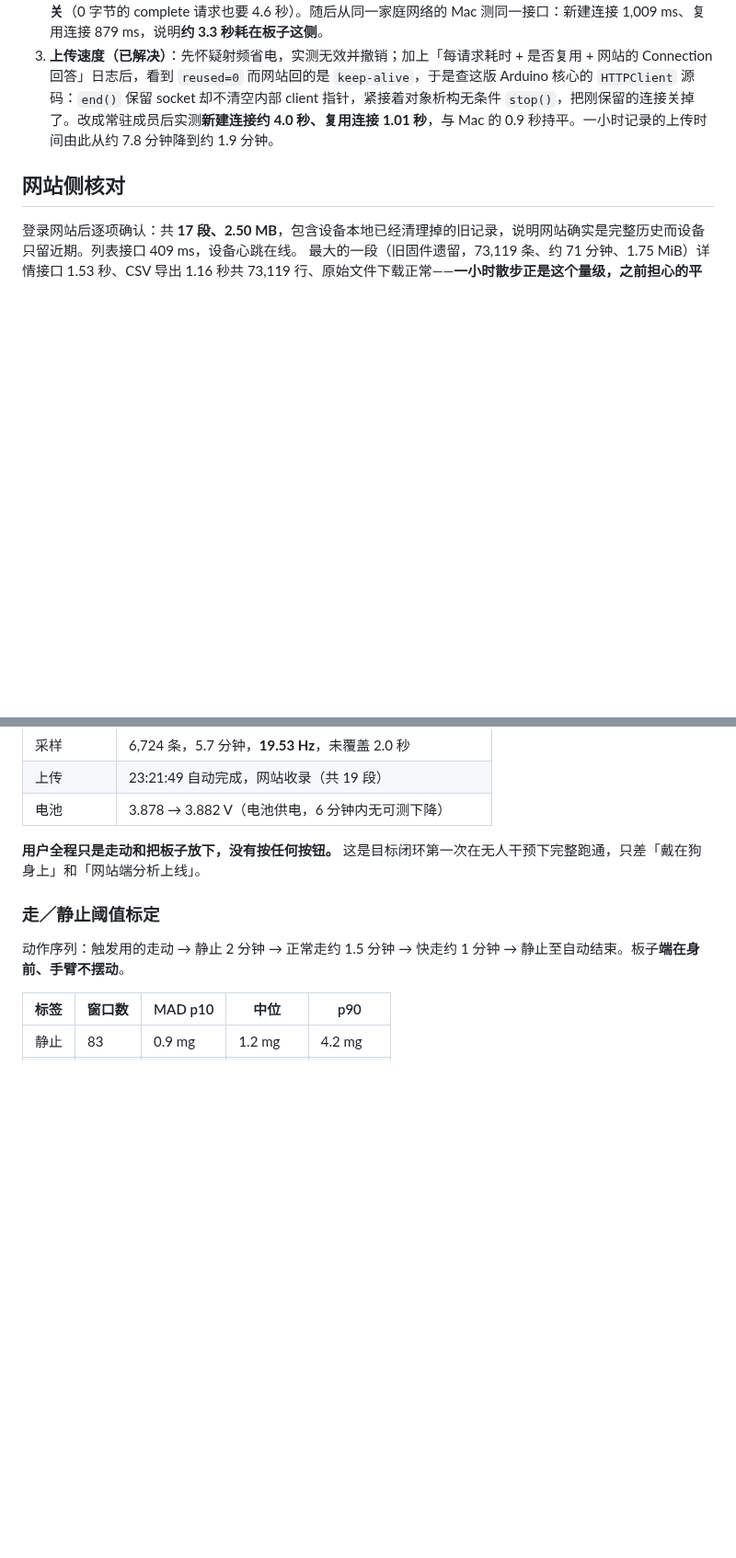
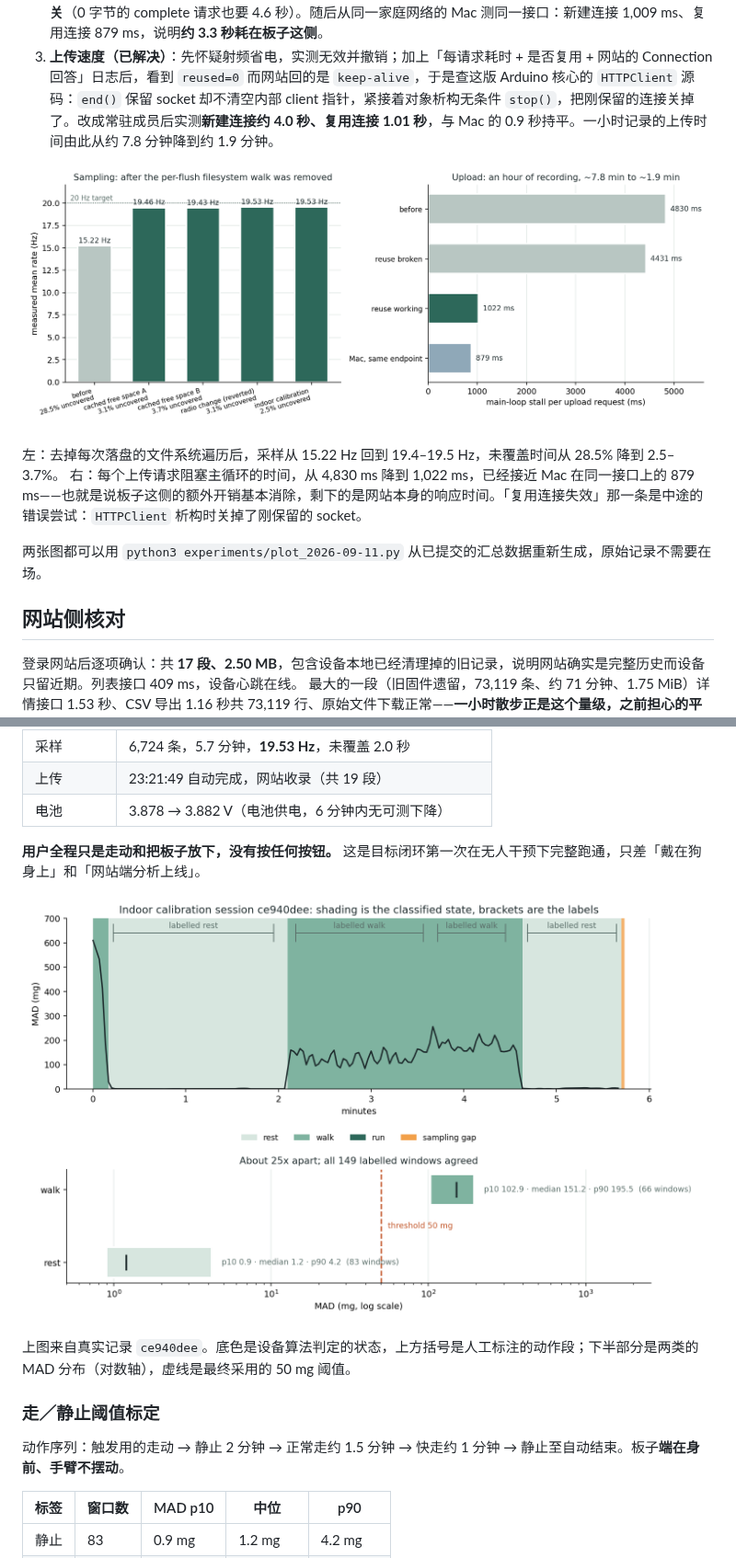
Before and after one commit to CUJonZhao/petring, a Markdown page: docs/2026-09-11_daily_report.md, 2 parts joined by grey strips. Shown at 92% size. GitHub-like rendering; pictures changed too: docs/figures/gait_calibration_2026-09-11.png (added), docs/figures/tuning_2026-09-11.png (added); blank space fills up the shorter version.

```diff
--- a/docs/2026-09-11_daily_report.md
+++ b/docs/2026-09-11_daily_report.md
@@ -92,6 +92,13 @@ flowchart LR
 2. **上传速度**：改为复用同一个 TLS 连接。**复测显示握手确实省掉了，但每个请求仍约 4.2 秒，且与请求体大小无关**（0 字节的 complete 请求也要 4.6 秒）。随后从同一家庭网络的 Mac 测同一接口：新建连接 1,009 ms、复用连接 879 ms，说明**约 3.3 秒耗在板子这侧**。
 3. **上传速度（已解决）**：先怀疑射频省电，实测无效并撤销；加上「每请求耗时 + 是否复用 + 网站的 Connection 回答」日志后，看到 `reused=0` 而网站回的是 `keep-alive`，于是查这版 Arduino 核心的 `HTTPClient` 源码：`end()` 保留 socket 却不清空内部 client 指针，紧接着对象析构无条件 `stop()`，把刚保留的连接关掉了。改成常驻成员后实测**新建连接约 4.0 秒、复用连接 1.01 秒**，与 Mac 的 0.9 秒持平。一小时记录的上传时间由此从约 7.8 分钟降到约 1.9 分钟。
 
+![采样与上传的改动前后对比](figures/tuning_2026-09-11.png)
+
+左：去掉每次落盘的文件系统遍历后，采样从 15.22 Hz 回到 19.4–19.5 Hz，未覆盖时间从 28.5% 降到 2.5–3.7%。
+右：每个上传请求阻塞主循环的时间，从 4,830 ms 降到 1,022 ms，已经接近 Mac 在同一接口上的 879 ms——也就是说板子这侧的额外开销基本消除，剩下的是网站本身的响应时间。「复用连接失效」那一条是中途的错误尝试：`HTTPClient` 析构时关掉了刚保留的 socket。
+
+两张图都可以用 `python3 experiments/plot_2026-09-11.py` 从已提交的汇总数据重新生成，原始记录不需要在场。
+
 ## 网站侧核对
 
 登录网站后逐项确认：共 **17 段、2.50 MB**，包含设备本地已经清理掉的旧记录，说明网站确实是完整历史而设备只留近期。列表接口 409 ms，设备心跳在线。
@@ -132,6 +139,10 @@ flowchart LR
 | 电池 | 3.878 → 3.882 V（电池供电，6 分钟内无可测下降） |
 
 **用户全程只是走动和把板子放下，没有按任何按钮。** 这是目标闭环第一次在无人干预下完整跑通，只差「戴在狗身上」和「网站端分析上线」。
+
+![室内标定记录：底色为自动判定状态，下方为两类的 MAD 分布](figures/gait_calibration_2026-09-11.png)
+
+上图来自真实记录 `ce940dee`。底色是设备算法判定的状态，上方括号是人工标注的动作段；下半部分是两类的 MAD 分布（对数轴），虚线是最终采用的 50 mg 阈值。
 
 ### 走／静止阈值标定
 
```
Also changed, not shown: other parts of docs/2026-09-11_daily_report.md (+34 -0 lines), 5 other files.
